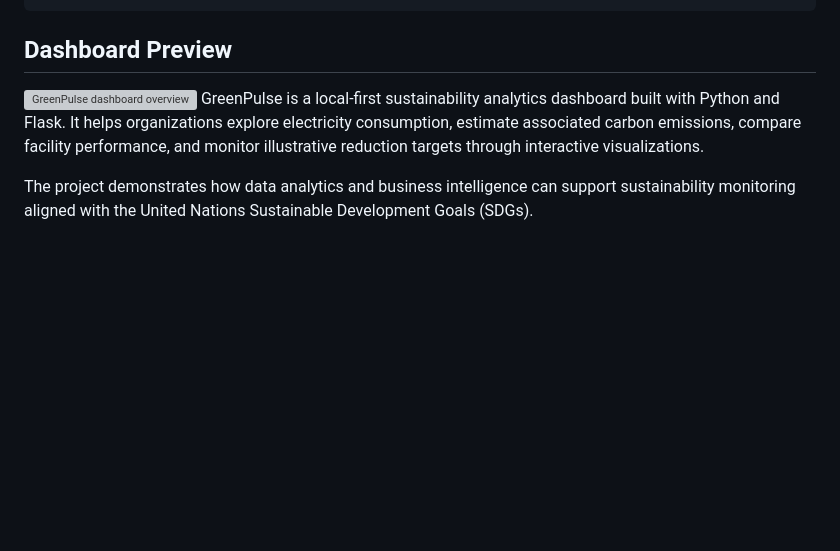
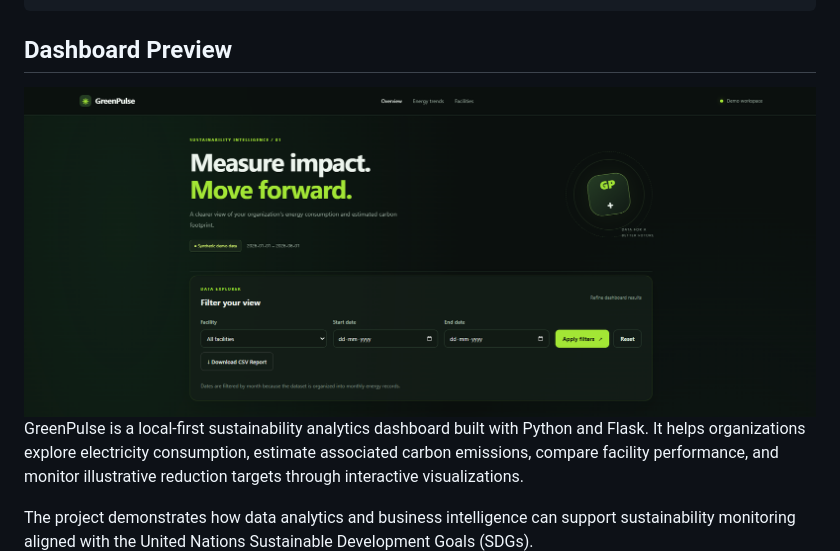
Before and after one commit to vinayak-mishra-610/GreenPulse, a Markdown page: README.md, the part around the change. GitHub-like rendering; blank space fills up the shorter version; grey boxes are pictures that could not be loaded.

Commit message:
same again /\

```diff
--- a/README.md
+++ b/README.md
@@ -3,7 +3,7 @@
                 **Turn energy data into actionable sustainability insights.**
 ## Dashboard Preview
 
-![GreenPulse dashboard overview](screenshots\filter.png)
+![GreenPulse dashboard overview](screenshots/filter.png)
 GreenPulse is a local-first sustainability analytics dashboard built with Python and Flask. It helps organizations explore electricity consumption, estimate associated carbon emissions, compare facility performance, and monitor illustrative reduction targets through interactive visualizations.
 
 The project demonstrates how data analytics and business intelligence can support sustainability monitoring aligned with the United Nations Sustainable Development Goals (SDGs).
```
